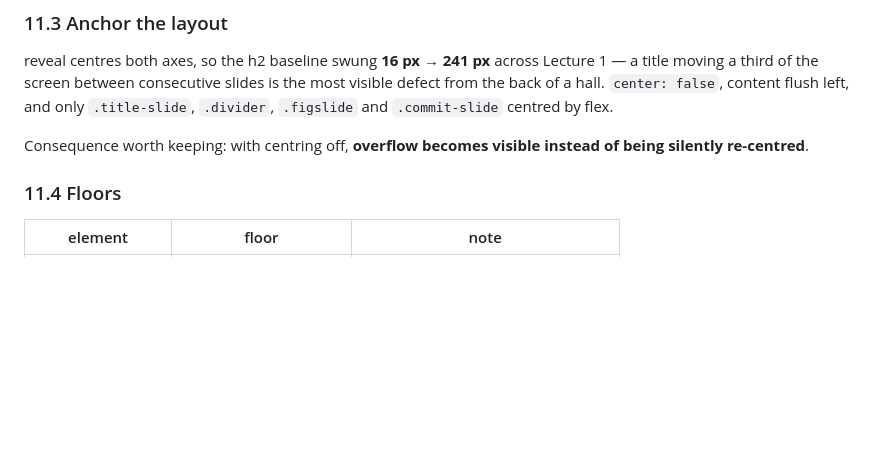
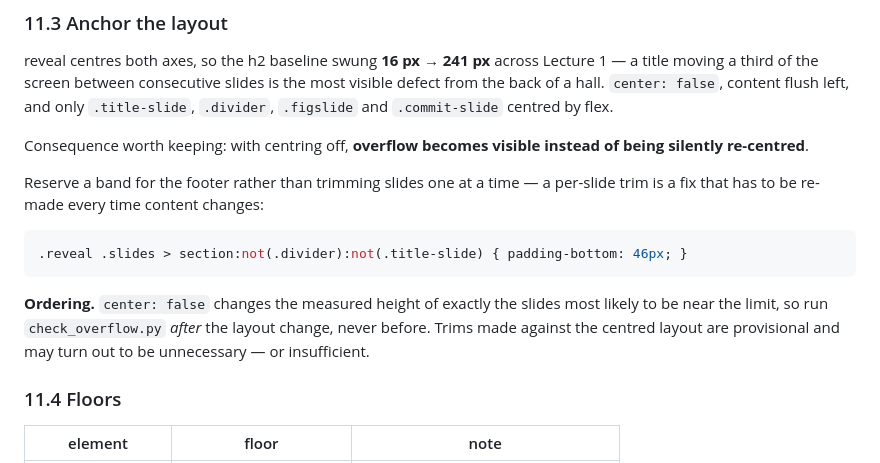
Before and after one commit to fabsilvestri/AIML-Course, a Markdown page: TRICKS.md, the part around the change. Drawn GitHub-style; blank space fills up the shorter version.

Commit message:
TRICKS §11.3: reserve a footer band, and fix the check ordering
Footer clearance as a reserved band rather than per-slide trimming — a per-slide
trim has to be re-made every time the content changes.

And the ordering constraint that makes the difference between a real check and a
reassuring one: center:false changes the measured height of exactly the slides
most likely to be near the limit, so check_overflow.py runs after the layout
change, never before. Trims made against the centred layout are provisional.

Co-Authored-By: Claude Opus 5 (1M context) <noreply@anthropic.com>

````diff
--- a/TRICKS.md
+++ b/TRICKS.md
@@ -405,6 +405,18 @@ centred by flex.
 Consequence worth keeping: with centring off, **overflow becomes visible instead
 of being silently re-centred**.
 
+Reserve a band for the footer rather than trimming slides one at a time — a
+per-slide trim is a fix that has to be re-made every time content changes:
+
+```css
+.reveal .slides > section:not(.divider):not(.title-slide) { padding-bottom: 46px; }
+```
+
+**Ordering.** `center: false` changes the measured height of exactly the slides
+most likely to be near the limit, so run `check_overflow.py` *after* the layout
+change, never before. Trims made against the centred layout are provisional and
+may turn out to be unnecessary — or insufficient.
+
 ### 11.4 Floors
 
 | element | floor | note |
````
